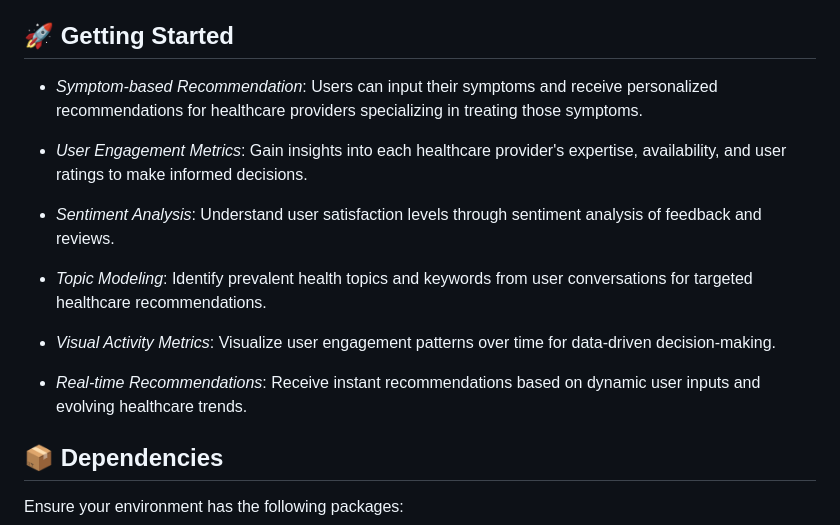
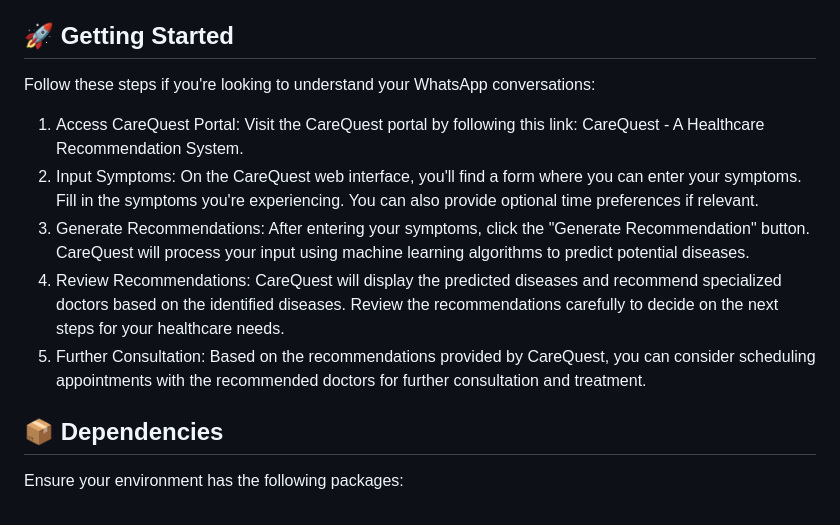
Before and after one commit to Supriyasingh22/CareQuest---A-HealthCare-Recommender-System, a Markdown page: README.md, the part around the change. Rendered like a GitHub page.

```diff
--- a/README.md
+++ b/README.md
@@ -32,17 +32,14 @@ Experience *CareQuest* live: [CareQuest - A Healthcare Recommendation System](ht
 - *Web Development*: HTML, CSS, and JavaScript enhance the user experience through an intuitive and responsive web interface.
 
 ## 🚀 Getting Started
-- *Symptom-based Recommendation*: Users can input their symptoms and receive personalized recommendations for healthcare providers specializing in treating those symptoms.
 
-- *User Engagement Metrics*: Gain insights into each healthcare provider's expertise, availability, and user ratings to make informed decisions.
+Follow these steps if you're looking to understand your WhatsApp conversations:
 
-- *Sentiment Analysis*: Understand user satisfaction levels through sentiment analysis of feedback and reviews.
-
-- *Topic Modeling*: Identify prevalent health topics and keywords from user conversations for targeted healthcare recommendations.
-
-- *Visual Activity Metrics*: Visualize user engagement patterns over time for data-driven decision-making.
-
-- *Real-time Recommendations*: Receive instant recommendations based on dynamic user inputs and evolving healthcare trends.
+1. Access CareQuest Portal: Visit the CareQuest portal by following this link: CareQuest - A Healthcare Recommendation System.
+2. Input Symptoms: On the CareQuest web interface, you'll find a form where you can enter your symptoms. Fill in the symptoms you're experiencing. You can also provide optional time preferences if relevant.
+3. Generate Recommendations: After entering your symptoms, click the "Generate Recommendation" button. CareQuest will process your input using machine learning algorithms to predict potential diseases.
+4. Review Recommendations: CareQuest will display the predicted diseases and recommend specialized doctors based on the identified diseases. Review the recommendations carefully to decide on the next steps for your healthcare needs.
+5. Further Consultation: Based on the recommendations provided by CareQuest, you can consider scheduling appointments with the recommended doctors for further consultation and treatment.
 
 ## 📦 Dependencies
 
```
